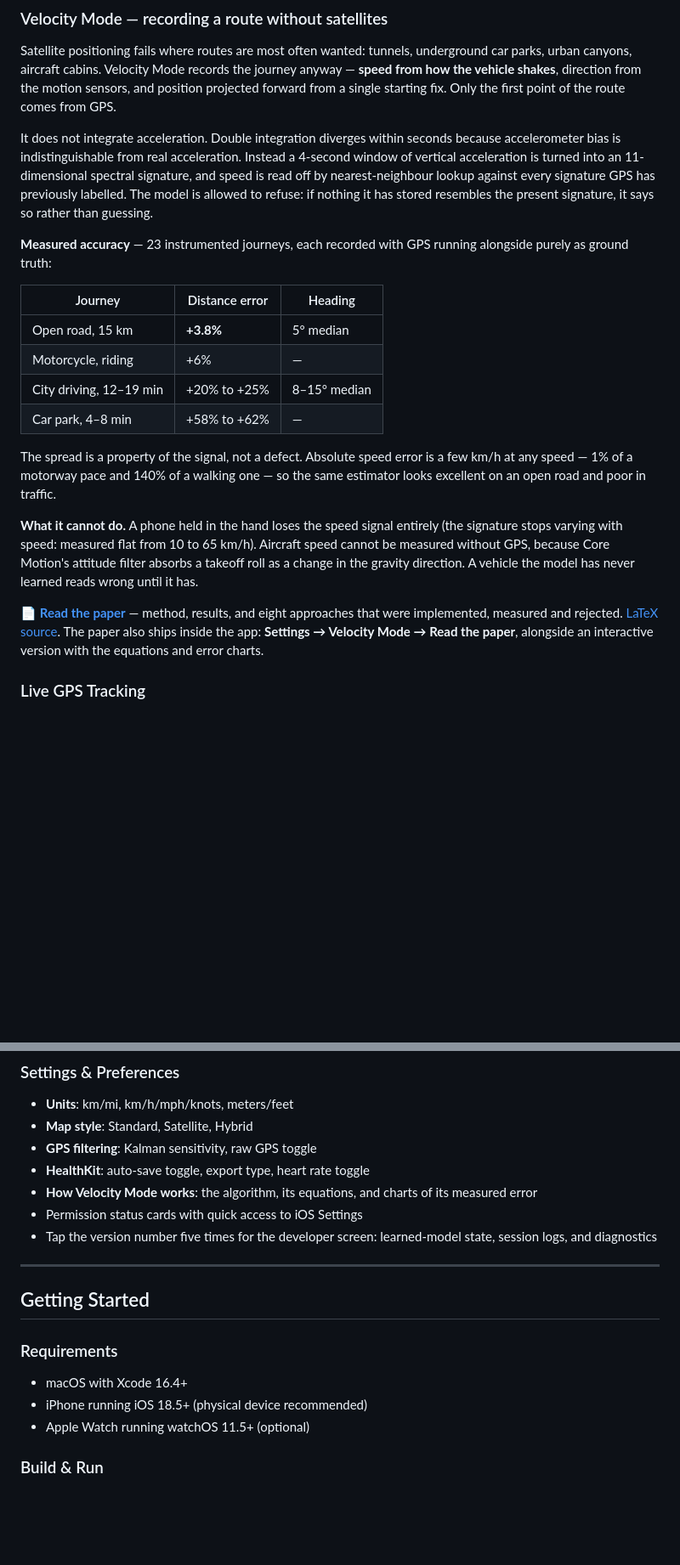
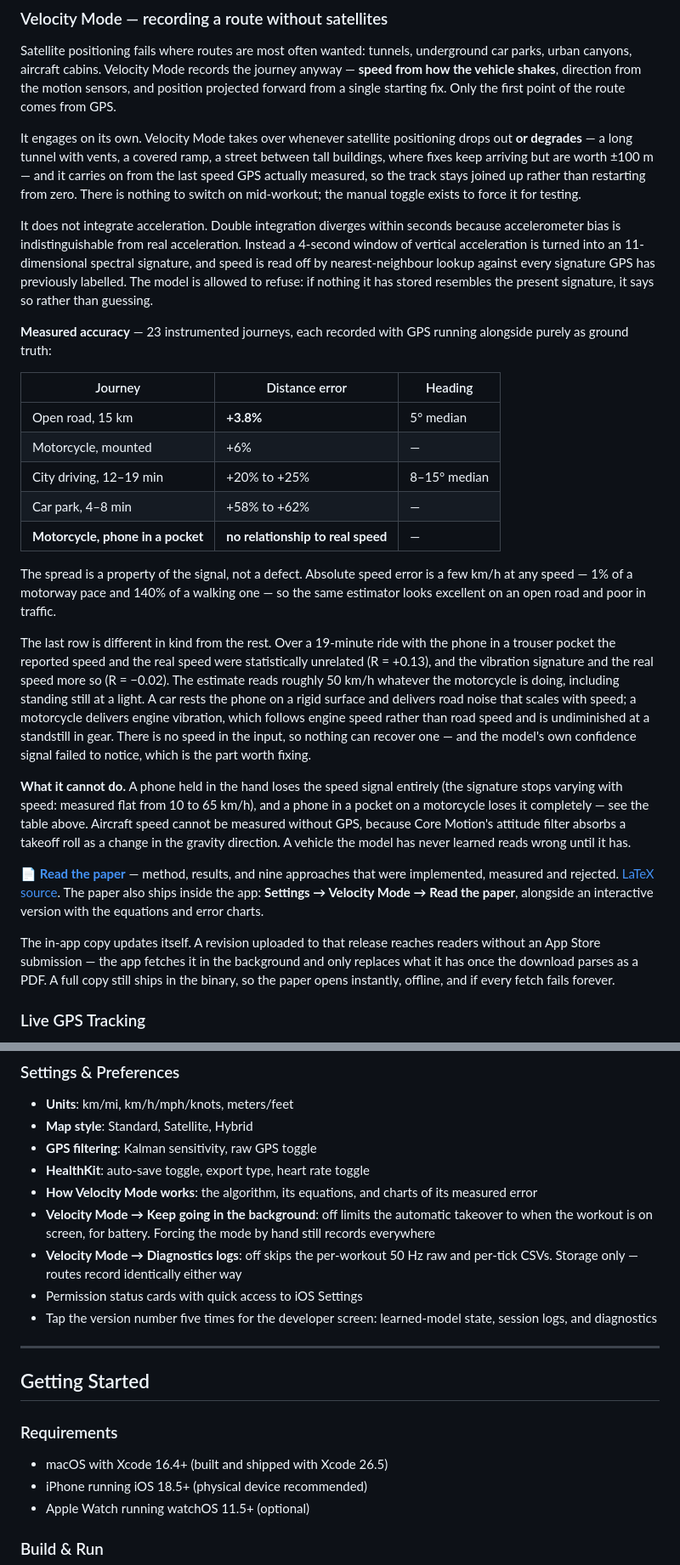
Before and after one commit to yu314-coder/GPS-location-app, a Markdown page: README.md, 2 parts joined by grey strips. Shown at 85% size. Drawn GitHub-style; blank space fills up the shorter version.

Commit message:
Bring the README up to date with what the app now does
The accuracy table listed "Motorcycle, riding +6%" without saying how the
phone was carried, which turned out to be the only thing that mattered.
Mounted it reads +6%; in a trouser pocket the reported speed and the real
speed are statistically unrelated, R = +0.13, and the signature and the
real speed more so at R = -0.02. That row is now in the table and
explained underneath, because it is different in kind from the others --
not an estimate that is too high or too low, but one carrying no
information at all, made worse by a confidence signal that did not notice.

Three things the README never described. Velocity Mode engages on its own
when positioning degrades, not only when it disappears, carrying the last
measured speed so the track stays joined -- there is nothing to switch on
mid-workout, and the manual toggle exists to force it for testing. The
in-app paper updates itself from the release asset without an App Store
submission, while a full copy still ships in the binary. And two settings
now exist for the two things people reasonably worry about: background
battery, and the storage the diagnostics CSVs take.

Added a Releasing section, since the flow has been rediscovered more than
once: one command, credentials already on the machine and deliberately not
in this repo, and a note on why the build machine's OS stamp has to be
stripped before export -- ITMS-90111 arrives by email after a successful
upload and a validated build, so nothing at upload time reveals it.

Co-Authored-By: Claude Opus 5 <noreply@anthropic.com>

```diff
--- a/README.md
+++ b/README.md
@@ -29,6 +29,12 @@ urban canyons, aircraft cabins. Velocity Mode records the journey anyway — **s
 vehicle shakes**, direction from the motion sensors, and position projected forward from a single
 starting fix. Only the first point of the route comes from GPS.
 
+It engages on its own. Velocity Mode takes over whenever satellite positioning drops out **or
+degrades** — a long tunnel with vents, a covered ramp, a street between tall buildings, where
+fixes keep arriving but are worth ±100 m — and it carries on from the last speed GPS actually
+measured, so the track stays joined up rather than restarting from zero. There is nothing to
+switch on mid-workout; the manual toggle exists to force it for testing.
+
 It does not integrate acceleration. Double integration diverges within seconds because
 accelerometer bias is indistinguishable from real acceleration. Instead a 4-second window of
 vertical acceleration is turned into an 11-dimensional spectral signature, and speed is read off
@@ -42,23 +48,39 @@ as ground truth:
 | Journey | Distance error | Heading |
 |---|---|---|
 | Open road, 15 km | **+3.8%** | 5° median |
-| Motorcycle, riding | +6% | — |
+| Motorcycle, mounted | +6% | — |
 | City driving, 12–19 min | +20% to +25% | 8–15° median |
 | Car park, 4–8 min | +58% to +62% | — |
+| **Motorcycle, phone in a pocket** | **no relationship to real speed** | — |
 
 The spread is a property of the signal, not a defect. Absolute speed error is a few km/h at any
 speed — 1% of a motorway pace and 140% of a walking one — so the same estimator looks excellent
 on an open road and poor in traffic.
 
+The last row is different in kind from the rest. Over a 19-minute ride with the phone in a
+trouser pocket the reported speed and the real speed were statistically unrelated (R = +0.13),
+and the vibration signature and the real speed more so (R = −0.02). The estimate reads roughly
+50 km/h whatever the motorcycle is doing, including standing still at a light. A car rests the
+phone on a rigid surface and delivers road noise that scales with speed; a motorcycle delivers
+engine vibration, which follows engine speed rather than road speed and is undiminished at a
+standstill in gear. There is no speed in the input, so nothing can recover one — and the model's
+own confidence signal failed to notice, which is the part worth fixing.
+
 **What it cannot do.** A phone held in the hand loses the speed signal entirely (the signature
-stops varying with speed: measured flat from 10 to 65 km/h). Aircraft speed cannot be measured
-without GPS, because Core Motion's attitude filter absorbs a takeoff roll as a change in the
-gravity direction. A vehicle the model has never learned reads wrong until it has.
+stops varying with speed: measured flat from 10 to 65 km/h), and a phone in a pocket on a
+motorcycle loses it completely — see the table above. Aircraft speed cannot be measured without
+GPS, because Core Motion's attitude filter absorbs a takeoff roll as a change in the gravity
+direction. A vehicle the model has never learned reads wrong until it has.
 
 📄 **[Read the paper](https://github.com/yu314-coder/GPS-location-app/releases/tag/v1.0-paper)**
-— method, results, and eight approaches that were implemented, measured and rejected.
+— method, results, and nine approaches that were implemented, measured and rejected.
 [LaTeX source](paper/). The paper also ships inside the app: **Settings → Velocity Mode → Read the
 paper**, alongside an interactive version with the equations and error charts.
+
+The in-app copy updates itself. A revision uploaded to that release reaches readers without an
+App Store submission — the app fetches it in the background and only replaces what it has once
+the download parses as a PDF. A full copy still ships in the binary, so the paper opens instantly,
+offline, and if every fetch fails forever.
 
 ### Live GPS Tracking
 
@@ -191,6 +213,10 @@ After stopping a session, a full summary is presented:
 - **GPS filtering**: Kalman sensitivity, raw GPS toggle
 - **HealthKit**: auto-save toggle, export type, heart rate toggle
 - **How Velocity Mode works**: the algorithm, its equations, and charts of its measured error
+- **Velocity Mode → Keep going in the background**: off limits the automatic takeover to when the
+  workout is on screen, for battery. Forcing the mode by hand still records everywhere
+- **Velocity Mode → Diagnostics logs**: off skips the per-workout 50 Hz raw and per-tick CSVs.
+  Storage only — routes record identically either way
 - Permission status cards with quick access to iOS Settings
 - Tap the version number five times for the developer screen: learned-model state, session logs,
   and diagnostics
@@ -201,7 +227,7 @@ After stopping a session, a full summary is presented:
 
 ### Requirements
 
-- macOS with Xcode 16.4+
+- macOS with Xcode 16.4+ (built and shipped with Xcode 26.5)
 - iPhone running iOS 18.5+ (physical device recommended)
 - Apple Watch running watchOS 11.5+ (optional)
 
```
Also changed, not shown: other parts of README.md (+23 -1 lines).
